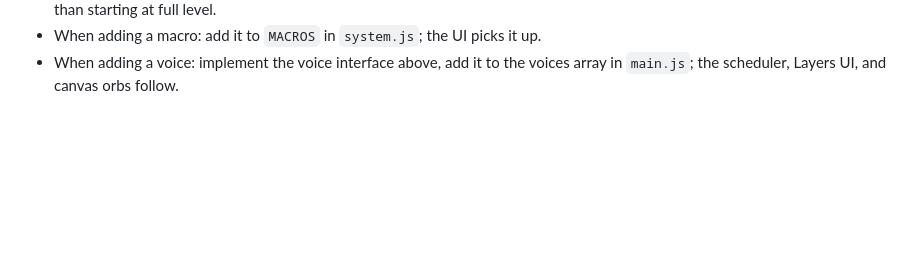
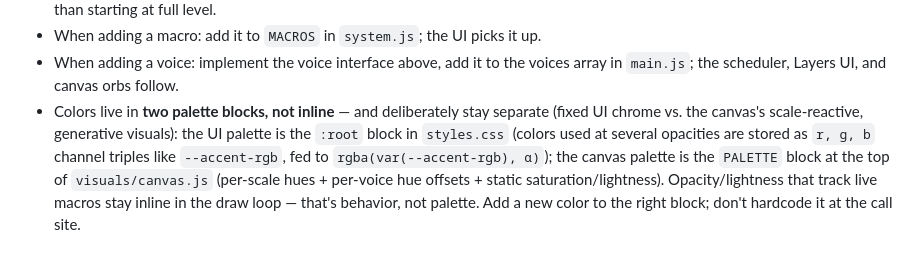
Before and after one commit to FlorinAndrei/aeon-generative-soundscape, a Markdown page: CLAUDE.md, the part around the change. Drawn GitHub-style; blank space fills up the shorter version.

Commit message:
Docs: record the two-palette color convention
Note that static UI colors live in styles.css :root and the canvas's
generative palette lives in the PALETTE block in canvas.js, that the two
are kept separate on purpose, and that new colors go into the right block
rather than inline.

Co-Authored-By: Claude Opus 4.8 (1M context) <noreply@anthropic.com>

```diff
--- a/CLAUDE.md
+++ b/CLAUDE.md
@@ -248,3 +248,12 @@ latency that value doesn't include, so the offset under-covers on the sink path
 - When adding a macro: add it to `MACROS` in `system.js`; the UI picks it up.
 - When adding a voice: implement the voice interface above, add it to the voices
   array in `main.js`; the scheduler, Layers UI, and canvas orbs follow.
+- Colors live in **two palette blocks, not inline** — and deliberately stay
+  separate (fixed UI chrome vs. the canvas's scale-reactive, generative visuals):
+  the UI palette is the `:root` block in `styles.css` (colors used at several
+  opacities are stored as `r, g, b` channel triples like `--accent-rgb`, fed to
+  `rgba(var(--accent-rgb), α)`); the canvas palette is the `PALETTE` block at the
+  top of `visuals/canvas.js` (per-scale hues + per-voice hue offsets + static
+  saturation/lightness). Opacity/lightness that track live macros stay inline in
+  the draw loop — that's behavior, not palette. Add a new color to the right
+  block; don't hardcode it at the call site.
```
